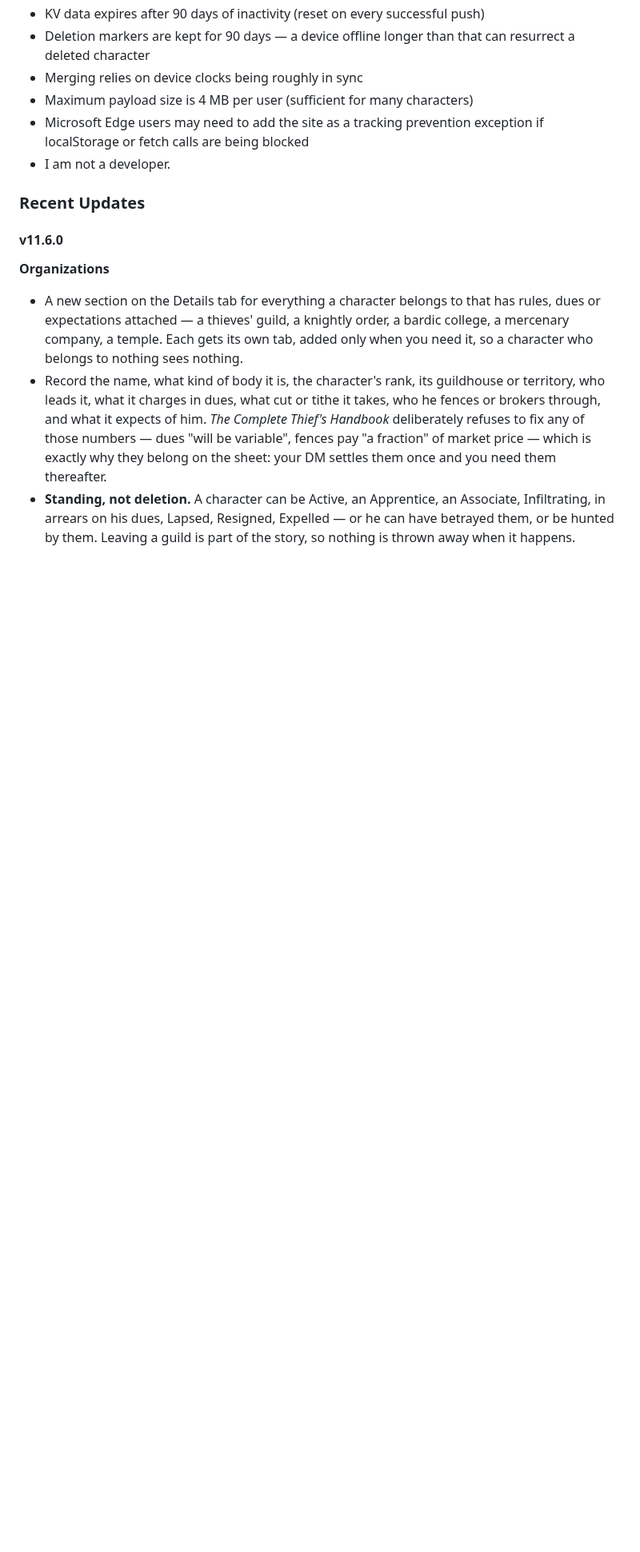
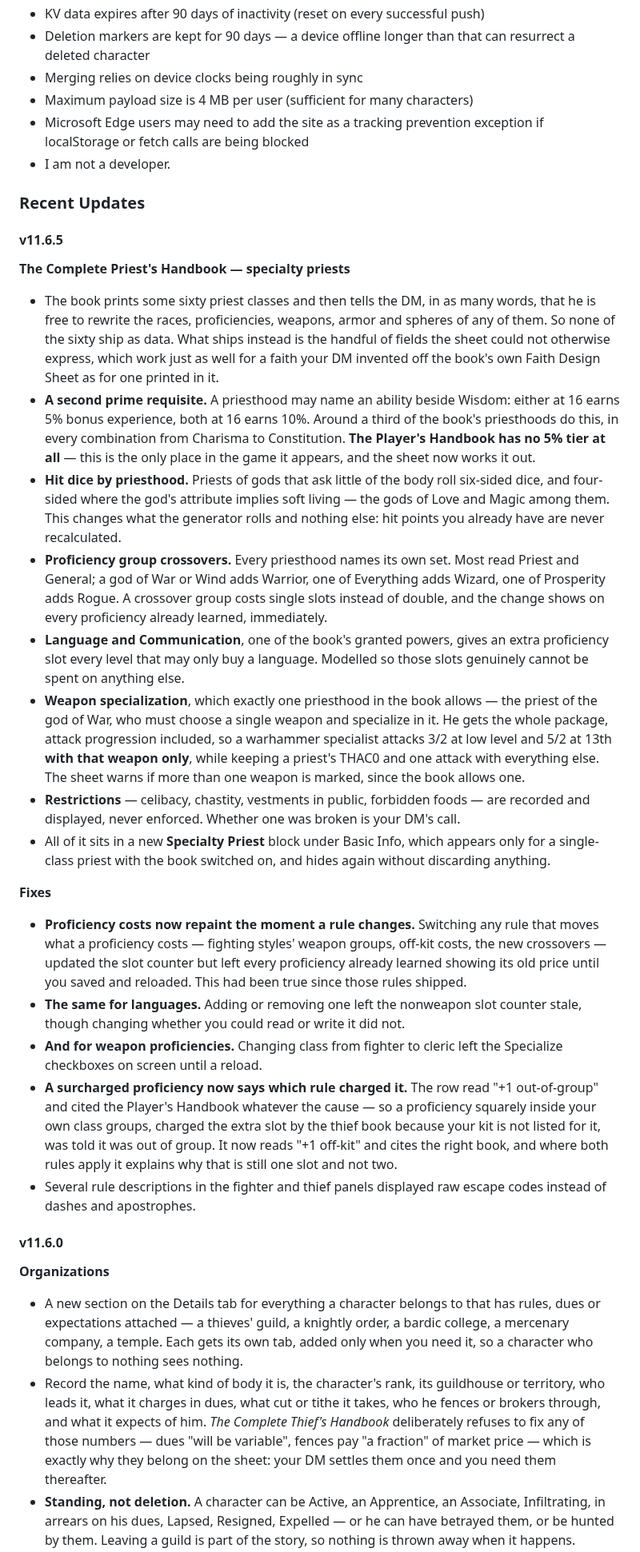
Before and after one commit to badbox29/gsheets, a Markdown page: README.md, the part around one of its changes. Shown at 80% size. Rendered like a GitHub page; blank space fills up the shorter version.

```diff
--- a/README.md
+++ b/README.md
@@ -252,6 +253,66 @@ Follow these steps **in order** to avoid overwriting your data:
 * I am not a developer.
 
 ### Recent Updates
+
+#### v11.6.5
+
+**The Complete Priest's Handbook — specialty priests**
+
+* The book prints some sixty priest classes and then tells the DM, in as many
+  words, that he is free to rewrite the races, proficiencies, weapons, armor and
+  spheres of any of them. So none of the sixty ship as data. What ships instead
+  is the handful of fields the sheet could not otherwise express, which work
+  just as well for a faith your DM invented off the book's own Faith Design
+  Sheet as for one printed in it.
+* **A second prime requisite.** A priesthood may name an ability beside Wisdom:
+  either at 16 earns 5% bonus experience, both at 16 earns 10%. Around a third
+  of the book's priesthoods do this, in every combination from Charisma to
+  Constitution. **The Player's Handbook has no 5% tier at all** — this is the
+  only place in the game it appears, and the sheet now works it out.
+* **Hit dice by priesthood.** Priests of gods that ask little of the body roll
+  six-sided dice, and four-sided where the god's attribute implies soft living —
+  the gods of Love and Magic among them. This changes what the generator rolls
+  and nothing else: hit points you already have are never recalculated.
+* **Proficiency group crossovers.** Every priesthood names its own set. Most
+  read Priest and General; a god of War or Wind adds Warrior, one of Everything
+  adds Wizard, one of Prosperity adds Rogue. A crossover group costs single
+  slots instead of double, and the change shows on every proficiency already
+  learned, immediately.
+* **Language and Communication**, one of the book's granted powers, gives an
+  extra proficiency slot every level that may only buy a language. Modelled so
+  those slots genuinely cannot be spent on anything else.
+* **Weapon specialization**, which exactly one priesthood in the book allows —
+  the priest of the god of War, who must choose a single weapon and specialize
+  in it. He gets the whole package, attack progression included, so a warhammer
+  specialist attacks 3/2 at low level and 5/2 at 13th **with that weapon only**,
+  while keeping a priest's THAC0 and one attack with everything else. The sheet
+  warns if more than one weapon is marked, since the book allows one.
+* **Restrictions** — celibacy, chastity, vestments in public, forbidden foods —
+  are recorded and displayed, never enforced. Whether one was broken is your
+  DM's call.
+* All of it sits in a new **Specialty Priest** block under Basic Info, which
+  appears only for a single-class priest with the book switched on, and hides
+  again without discarding anything.
+
+**Fixes**
+
+* **Proficiency costs now repaint the moment a rule changes.** Switching any
+  rule that moves what a proficiency costs — fighting styles' weapon groups,
+  off-kit costs, the new crossovers — updated the slot counter but left every
+  proficiency already learned showing its old price until you saved and
+  reloaded. This had been true since those rules shipped.
+* **The same for languages.** Adding or removing one left the nonweapon slot
+  counter stale, though changing whether you could read or write it did not.
+* **And for weapon proficiencies.** Changing class from fighter to cleric left
+  the Specialize checkboxes on screen until a reload.
+* **A surcharged proficiency now says which rule charged it.** The row read
+  "+1 out-of-group" and cited the Player's Handbook whatever the cause — so a
+  proficiency squarely inside your own class groups, charged the extra slot by
+  the thief book because your kit is not listed for it, was told it was out of
+  group. It now reads "+1 off-kit" and cites the right book, and where both
+  rules apply it explains why that is still one slot and not two.
+* Several rule descriptions in the fighter and thief panels displayed raw escape
+  codes instead of dashes and apostrophes.
 
 #### v11.6.0
 
```
Also changed, not shown: other parts of README.md (+2 -1 lines).
